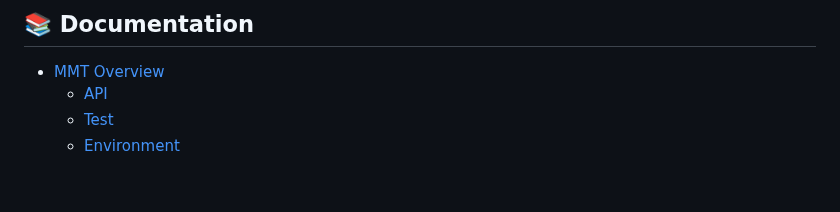
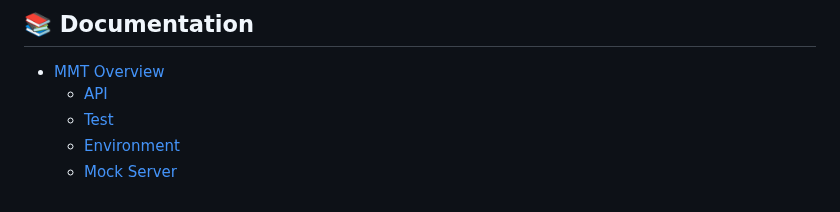
Before and after one commit to mshobeyri/multimeter, a Markdown page: README.md, the part around the change. Drawn GitHub-style.

Commit message:
Add mock server guideline

```diff
--- a/README.md
+++ b/README.md
@@ -55,3 +55,4 @@ Here is a simple example of a post request, and you can see how it is being exec
   - [API](docs/api-mmt.md)
   - [Test](docs/test-mmt.md)
   - [Environment](docs/environment-mmt.md)
+  - [Mock Server](docs/mock-server.md)
```
Also changed, not shown: docs/mock-server.md (added), screenshots/mock_server.png (added).
